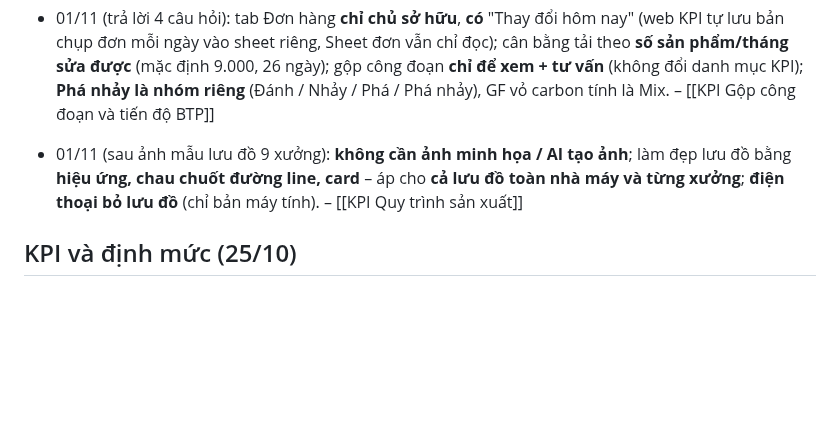
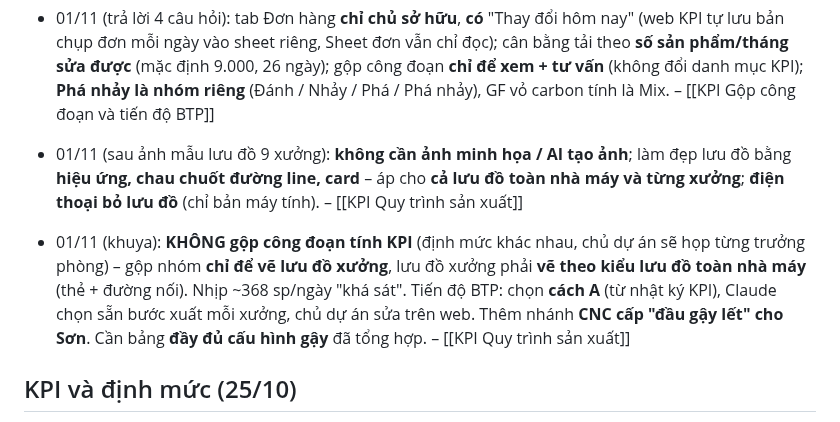
Before and after one commit to phamdoanchiengroup-cloud/githubforclaude160695, a Markdown page: bo-nao/Quyết định của chủ dự án.md, the part around the change. Drawn GitHub-style; blank space fills up the shorter version.

```diff
--- a/bo-nao/Quyết định của chủ dự án.md
+++ b/bo-nao/Quyết định của chủ dự án.md
@@ -68,6 +68,7 @@ Những điều đã chốt. Đừng đề xuất lại những gì ghi "không
 - 01/11: **Luôn rà logic để sắp xếp theo cách dễ nhìn, dễ theo dõi, dễ tổng hợp nhất.** Đơn hàng: nhóm chuôi / chuôi nhảy / ngọn; gậy đánh / nhảy / phá (ngọn lẻ cũng vậy), trong nhóm xếp full carbon → mix carbon+glassfiber → glassfiber. Đơn hàng ra tab riêng dưới tab Quy trình. Có nhánh POM Ngọn Taro → Phôi Thô. – [[KPI Quy trình sản xuất]]
 - 01/11 (trả lời 4 câu hỏi): tab Đơn hàng **chỉ chủ sở hữu**, **có** "Thay đổi hôm nay" (web KPI tự lưu bản chụp đơn mỗi ngày vào sheet riêng, Sheet đơn vẫn chỉ đọc); cân bằng tải theo **số sản phẩm/tháng sửa được** (mặc định 9.000, 26 ngày); gộp công đoạn **chỉ để xem + tư vấn** (không đổi danh mục KPI); **Phá nhảy là nhóm riêng** (Đánh / Nhảy / Phá / Phá nhảy), GF vỏ carbon tính là Mix. – [[KPI Gộp công đoạn và tiến độ BTP]]
 - 01/11 (sau ảnh mẫu lưu đồ 9 xưởng): **không cần ảnh minh họa / AI tạo ảnh**; làm đẹp lưu đồ bằng **hiệu ứng, chau chuốt đường line, card** – áp cho **cả lưu đồ toàn nhà máy và từng xưởng**; **điện thoại bỏ lưu đồ** (chỉ bản máy tính). – [[KPI Quy trình sản xuất]]
+- 01/11 (khuya): **KHÔNG gộp công đoạn tính KPI** (định mức khác nhau, chủ dự án sẽ họp từng trưởng phòng) – gộp nhóm **chỉ để vẽ lưu đồ xưởng**, lưu đồ xưởng phải **vẽ theo kiểu lưu đồ toàn nhà máy** (thẻ + đường nối). Nhịp ~368 sp/ngày "khá sát". Tiến độ BTP: chọn **cách A** (từ nhật ký KPI), Claude chọn sẵn bước xuất mỗi xưởng, chủ dự án sửa trên web. Thêm nhánh **CNC cấp "đầu gậy lết" cho Sơn**. Cần bảng **đầy đủ cấu hình gậy** đã tổng hợp. – [[KPI Quy trình sản xuất]]
 
 ## KPI và định mức (25/10)
 - Bỏ khoản "Không nhắc CN nhập" của TP/PP với lượt phạt trễ không có vi phạm NHAPTRE (phạt trước 15/09): chỉ trừ khi công nhân thật sự bị trừ. – [[KPI Sửa lỗi 21-10 và dữ liệu sheet]]
```
Also changed, not shown: bo-nao/KPI/KPI Quy trình sản xuất.md (+7 -0 lines).
